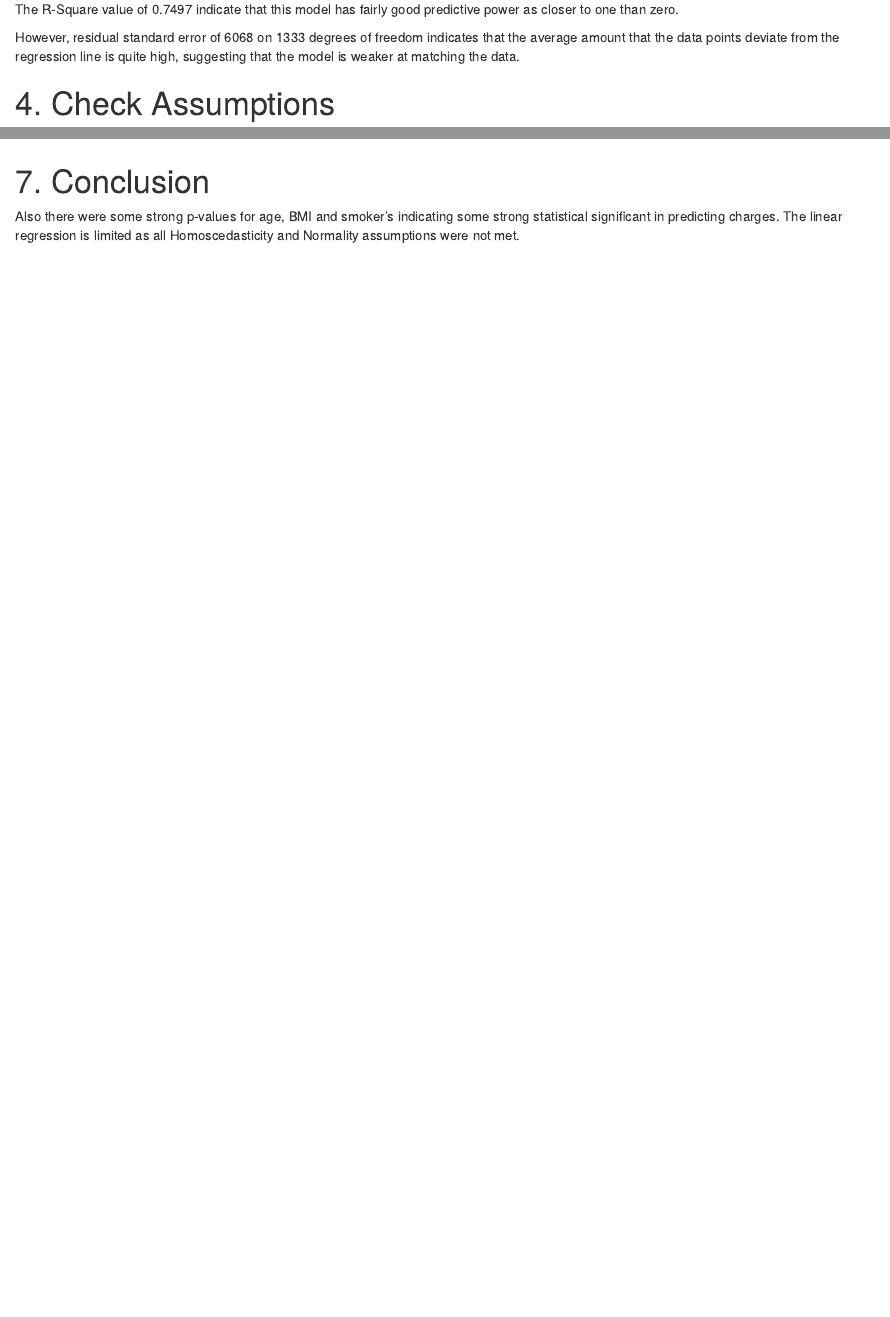
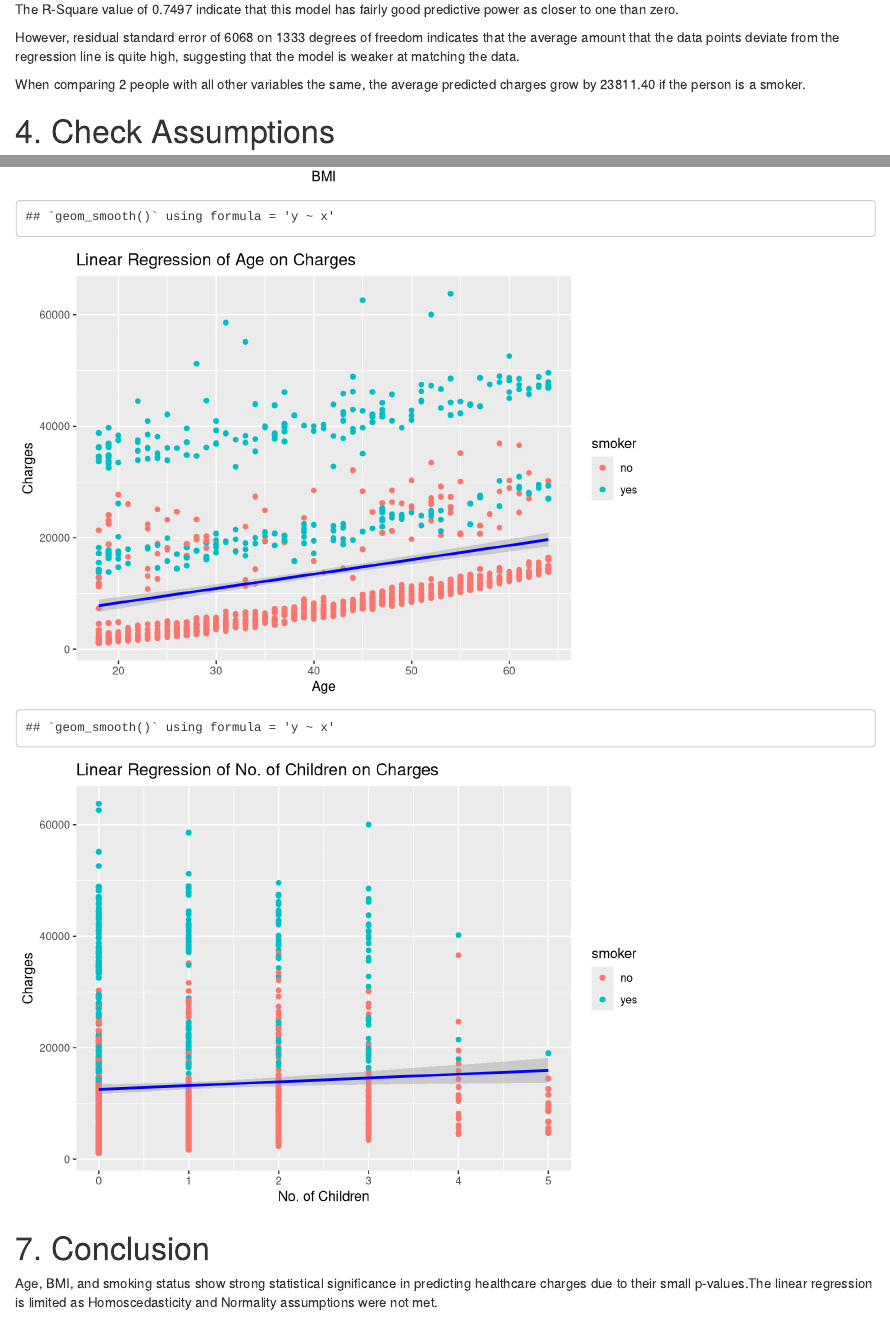
Before and after one commit to Gracehardy017/r-health-regression-analysis, an R Markdown document (analysis/linear_regression_insurance_report.Rmd): the page in a window 1100 px wide, from 4850 px down before the commit and from 4890 px down after it, so that both start at the same text, and a second part further down, joined at a grey line. Rendered offline with R 4.5, knitr and Pandoc, with nearby package versions.

Commit message:
Additional Visualisations added and a clean up to the Fit Linear Model and Conclusion Sections

````diff
--- a/analysis/linear_regression_insurance_report.Rmd
+++ b/analysis/linear_regression_insurance_report.Rmd
@@ -145,6 +146,8 @@
 The R-Square value of 0.7497 indicate that this model has fairly good predictive power as closer to one than zero.
 
 However, residual standard error of 6068 on 1333 degrees of freedom indicates that the average amount that the data points deviate from the regression line is quite high, suggesting that the model is weaker at matching the data.
+
+When comparing 2 people with all other variables the same, the average predicted charges grow by 23811.40 if the person is a smoker.
 
 # 4. Check Assumptions
 
@@ -176,11 +179,22 @@
 ```
 
 # 6 . Visualise
+```{r visualise bmi, echo = FALSE}
+# Use ggplot to visually represent the correlation between bmi and charges, highlighting smokers vs non-smokers
+ggplot(insurance_df, aes( x = bmi, y = charges, color = smoker)) + geom_point() + geom_smooth(method = "lm", col = "blue") + labs(title = "Linear Regression of BMI on Charges", x = "BMI", y = "Charges")
+```
+
+```{r visualise age, echo = FALSE}
+# Use ggplot to visually represent the correlation between age and charges, highlighting smokers vs non-smokers
+ggplot(insurance_df, aes( x = age, y = charges, color = smoker)) + geom_point() + geom_smooth(method = "lm", col = "blue") + labs(title = "Linear Regression of Age on Charges ", x = "Age", y = "Charges")
+```
+
 ```{r visualise, echo = FALSE}
-# Use ggplot to visually represent the linear regression model
-ggplot(insurance_df, aes( x = bmi + age + children, y = charges, color = smoker)) + geom_point() + geom_smooth(method = "lm", col = "blue") + labs(title = "Linear Regression of BMI, Age, No. of Children and Smoker (Y/N) on Charges ", x = "BMI, Age, Children and Smoker (Yes/No) ", y = "Charges")
+# Use ggplot to visually represent the correlation between no. of children and charges, highlighting smokers vs non-smokers
+ggplot(insurance_df, aes( x = children, y = charges, color = smoker)) + geom_point() + geom_smooth(method = "lm", col = "blue") + labs(title = "Linear Regression of No. of Children on Charges ", x = "No. of Children", y = "Charges")
+
 ```
 
 # 7. Conclusion
 
-Also there were some strong p-values for age, BMI and smoker's indicating some strong statistical significant in predicting charges. The linear regression is limited as all Homoscedasticity and Normality assumptions were not met.
+Age, BMI, and smoking status show strong statistical significance in predicting healthcare charges due to their small p-values.The linear regression is limited as Homoscedasticity and Normality assumptions were not met.
````
Also changed, not shown: analysis/linear_regression_insurance_report.html, analysis/linear_regression_insurance_report.Rmd (5 more changed lines).
